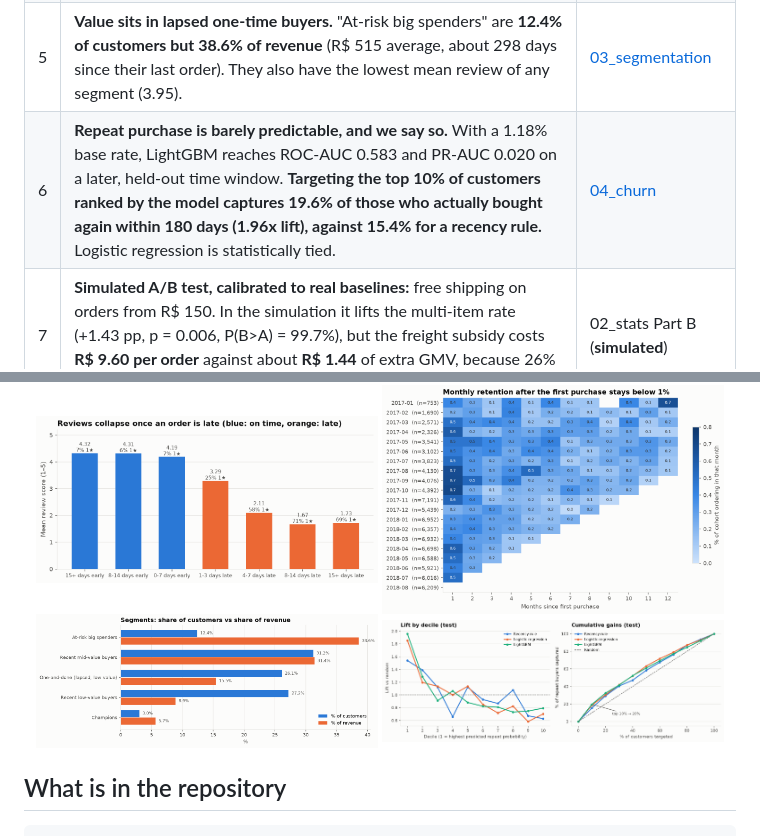
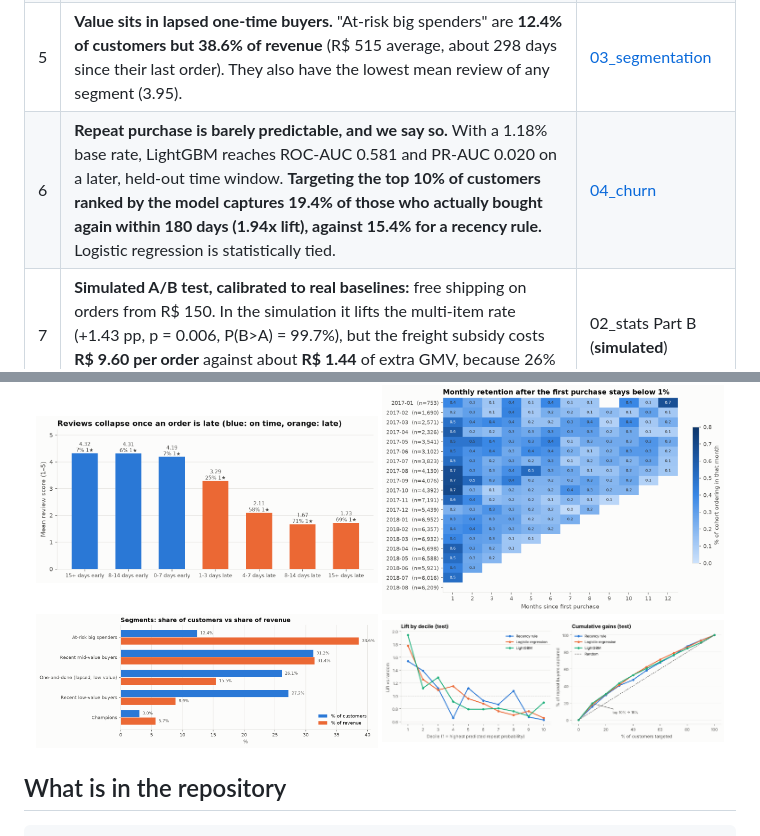
Before and after one commit to srini2k03/olist-ecommerce-analytics, a Markdown page: README.md, 2 parts joined by grey strips. Drawn GitHub-style; pictures changed too: results/figures/churn_lift_gain.png.

```diff
--- a/README.md
+++ b/README.md
@@ -20,7 +20,7 @@ Every number below comes from executed code on the real data. The SQL snapshots
 | 3 | **Late delivery destroys reviews.** Late orders average **2.27★**, against **4.29★** for on-time orders (−2.02★, 95% bootstrap CI −2.06 to −1.98; Cliff's δ = −0.64, large). With category, state, basket and value controls, the odds ratio for a higher score is **0.068** (95% CI 0.063–0.074). | [02_stats](notebooks/02_stats.ipynb) Part A |
 | 4 | **Lateness is regional.** The late rate is **21.4%** in Alagoas against **4.5%** in São Paulo. The single lane **SP → RJ** accounts for **17.6% of all late deliveries**. | SQL 09, 13 |
 | 5 | **Value sits in lapsed one-time buyers.** "At-risk big spenders" are **12.4% of customers but 38.6% of revenue** (R$ 515 average, about 298 days since their last order). They also have the lowest mean review of any segment (3.95). | [03_segmentation](notebooks/03_segmentation.ipynb) |
-| 6 | **Repeat purchase is barely predictable, and we say so.** With a 1.18% base rate, LightGBM reaches ROC-AUC 0.583 and PR-AUC 0.020 on a later, held-out time window. **Targeting the top 10% of customers ranked by the model captures 19.6% of those who actually bought again within 180 days (1.96x lift), against 15.4% for a recency rule.** Logistic regression is statistically tied. | [04_churn](notebooks/04_churn.ipynb) |
+| 6 | **Repeat purchase is barely predictable, and we say so.** With a 1.18% base rate, LightGBM reaches ROC-AUC 0.581 and PR-AUC 0.020 on a later, held-out time window. **Targeting the top 10% of customers ranked by the model captures 19.4% of those who actually bought again within 180 days (1.94x lift), against 15.4% for a recency rule.** Logistic regression is statistically tied. | [04_churn](notebooks/04_churn.ipynb) |
 | 7 | **Simulated A/B test, calibrated to real baselines:** free shipping on orders from R$ 150. In the simulation it lifts the multi-item rate (+1.43 pp, p = 0.006, P(B>A) = 99.7%), but the freight subsidy costs **R$ 9.60 per order** against about **R$ 1.44** of extra GMV, because 26% of orders already qualify. Do not ship it as designed. | 02_stats Part B (**simulated**) |
 
 <p align="center">
```
Also changed, not shown: EXECUTIVE_SUMMARY.md (+1 -1 lines), results/figures/churn_pr_roc.png, results/figures/churn_shap_beeswarm.png, results/figures/churn_shap_importance.png, results/figures/churn_timeline.png, 7 other files.
